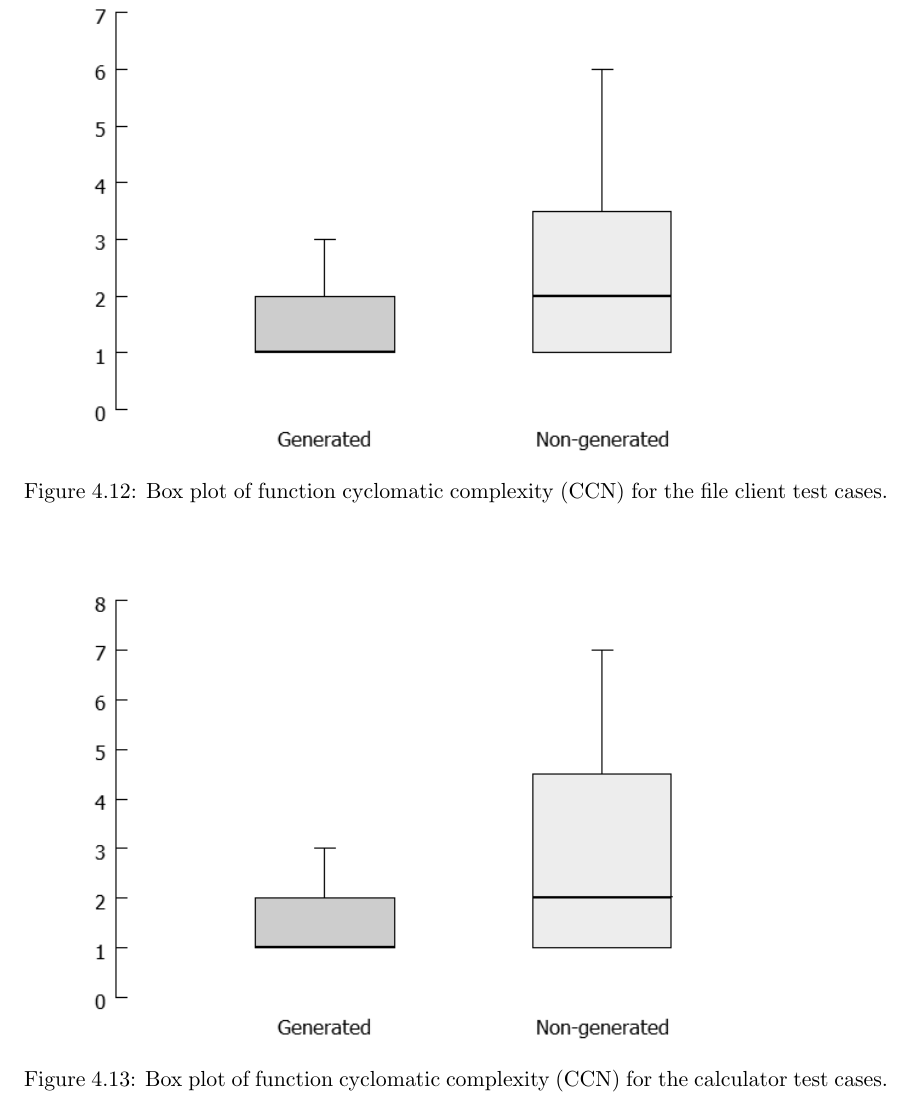
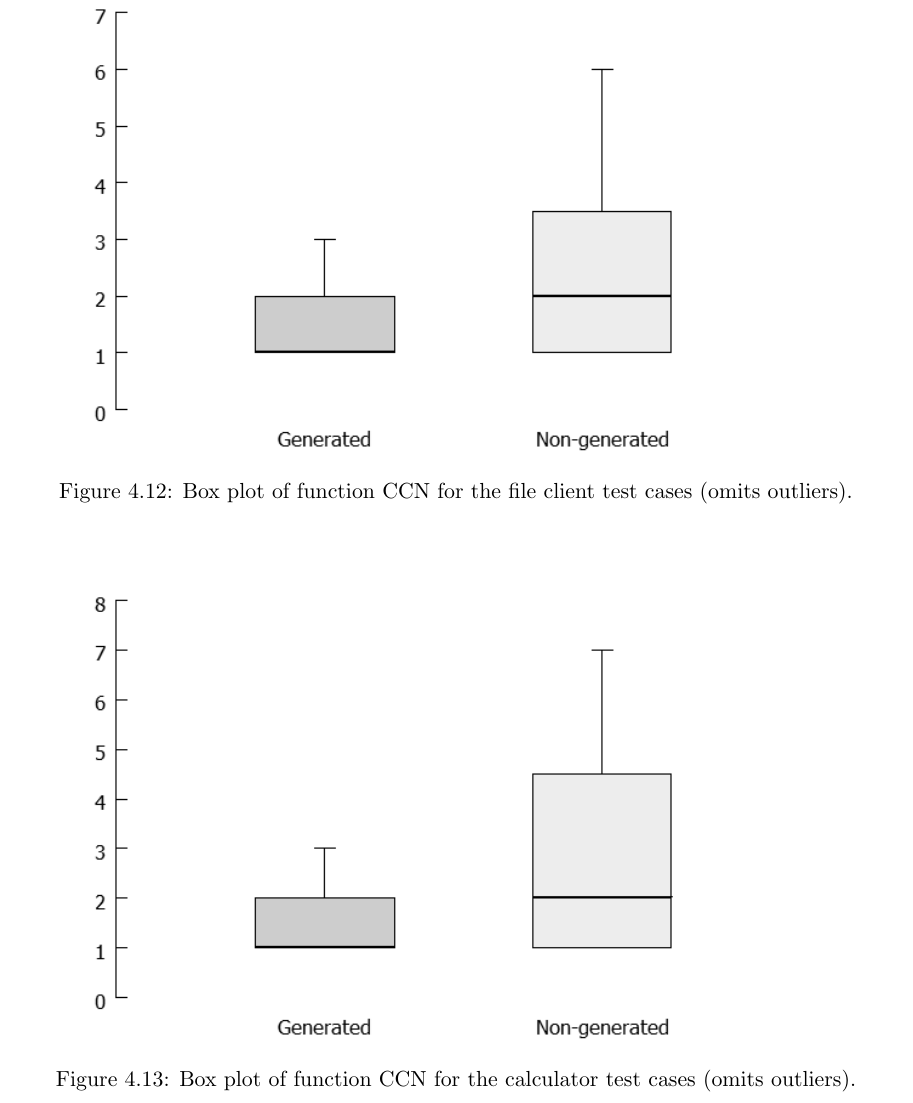
Before and after one commit to JasonGYoung/ProjectReport, a LaTeX thesis (report.tex, which reads chapter4.tex): part of page 44 of 70, cut so that both start at the same text. Compiled offline with pdfLaTeX.

Commit message:
Updated some captions in the report.

```diff
--- a/chapter4.tex
+++ b/chapter4.tex
@@ -333,13 +333,13 @@ The lower average CCN for generated code (tables~\ref{LizardAnalysisFileClient}
 \begin{figure}[h!]
 \centering
 \includegraphics[width=0.9\textwidth]{figures/Lizard_FileClient_CCN.png}
-\caption{Box plot of function cyclomatic complexity (CCN) for the file client test cases.}
+\caption[Box plot of function CCN for the file client test cases.]{Box plot of function CCN for the file client test cases (omits outliers).}
 \label{fig:Lizard_FileClient_CCN}
 \end{figure}
 
 \begin{figure}[h!]
 \centering
 \includegraphics[width=0.9\textwidth]{figures/Lizard_Calculator_CCN.png}
-\caption{Box plot of function cyclomatic complexity (CCN) for the calculator test cases.}
+\caption[Box plot of function CCN for the calculator test cases.]{Box plot of function CCN for the calculator test cases (omits outliers).}
 \label{fig:Lizard_Calculator_CCN}
 \end{figure}
```
Also changed, not shown: report.pdf.
